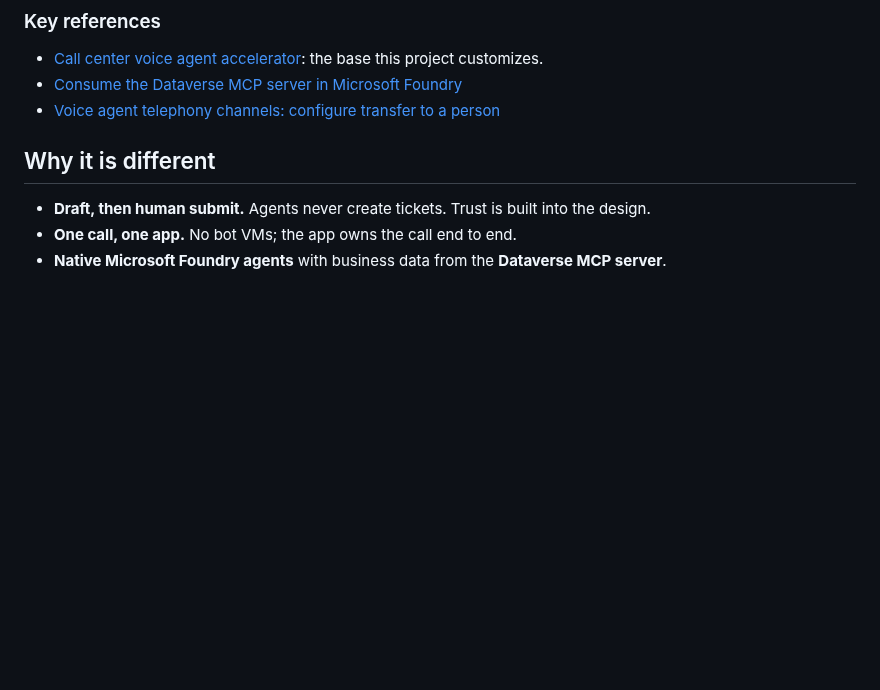
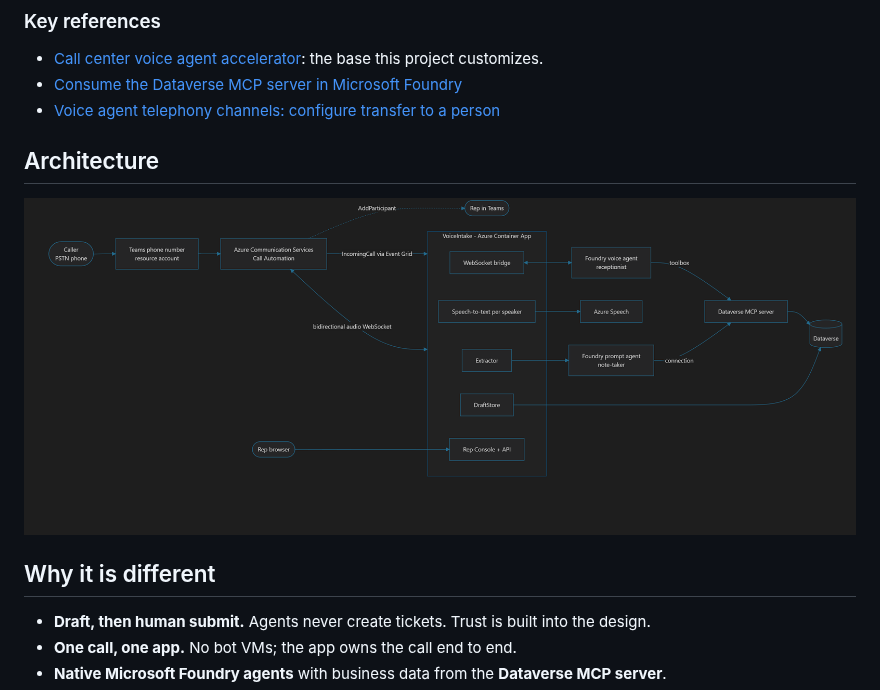
Before and after one commit to jmasengeshomsft/floorworks-live-intake, a Markdown page: README.md, the part around the change. Rendered like a GitHub page; pictures changed too: docs/images/architecture.png (added); blank space fills up the shorter version.

Commit message:
README: add architecture diagram
Co-authored-by: Copilot App <223556219+Copilot@users.noreply.github.com>

```diff
--- a/README.md
+++ b/README.md
@@ -23,6 +23,10 @@ Caller ─► AI receptionist ─(on request)─► Human rep joins the same cal
 - [Call center voice agent accelerator](https://github.com/Azure-Samples/call-center-voice-agent-accelerator): the base this project customizes.
 - [Consume the Dataverse MCP server in Microsoft Foundry](https://techcommunity.microsoft.com/blog/azure-ai-foundry-blog/consume-dataverse-mcp-server-in-microsoft-foundry-bringing-business-data-to-ai-a/4548218)
 - [Voice agent telephony channels: configure transfer to a person](https://learn.microsoft.com/en-us/azure/foundry/agents/how-to/voice-agent-telephony-channels?tabs=portal#configure-transfer-to-a-person)
+
+## Architecture
+
+![System context: caller, ACS, VoiceIntake container app, Foundry agents, Dataverse](docs/images/architecture.png)
 
 ## Why it is different
 
```
